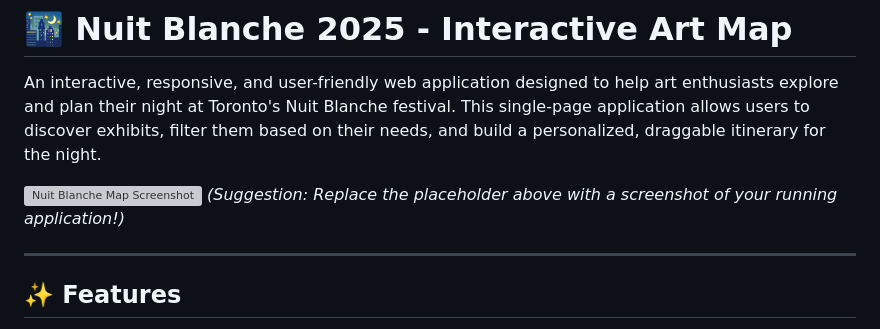
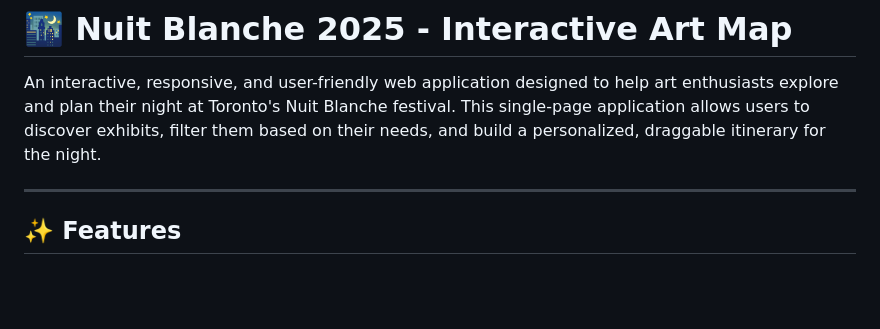
Before and after one commit to ParjadM/Nuit-Blanche, a Markdown page: README.md, the part around the change. Drawn GitHub-style; blank space fills up the shorter version; grey boxes are pictures that could not be loaded.

```diff
--- a/README.md
+++ b/README.md
@@ -1,9 +1,6 @@
 # 🌃 Nuit Blanche 2025 - Interactive Art Map
 
 An interactive, responsive, and user-friendly web application designed to help art enthusiasts explore and plan their night at Toronto's Nuit Blanche festival. This single-page application allows users to discover exhibits, filter them based on their needs, and build a personalized, draggable itinerary for the night.
-
-![Nuit Blanche Map Screenshot](https://placehold.co/800x500/002849/FFFFF3?text=App+Screenshot+Here)
-*(Suggestion: Replace the placeholder above with a screenshot of your running application!)*
 
 ---
 
```
